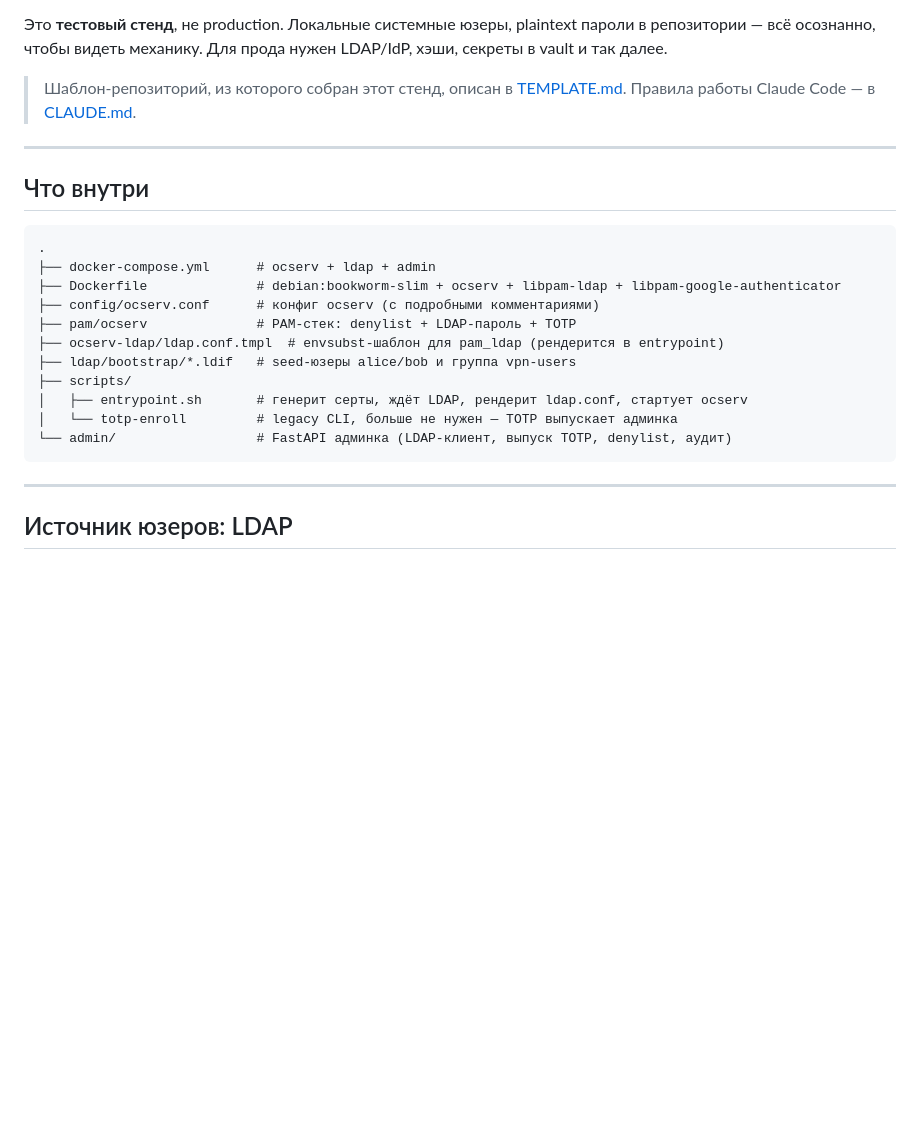
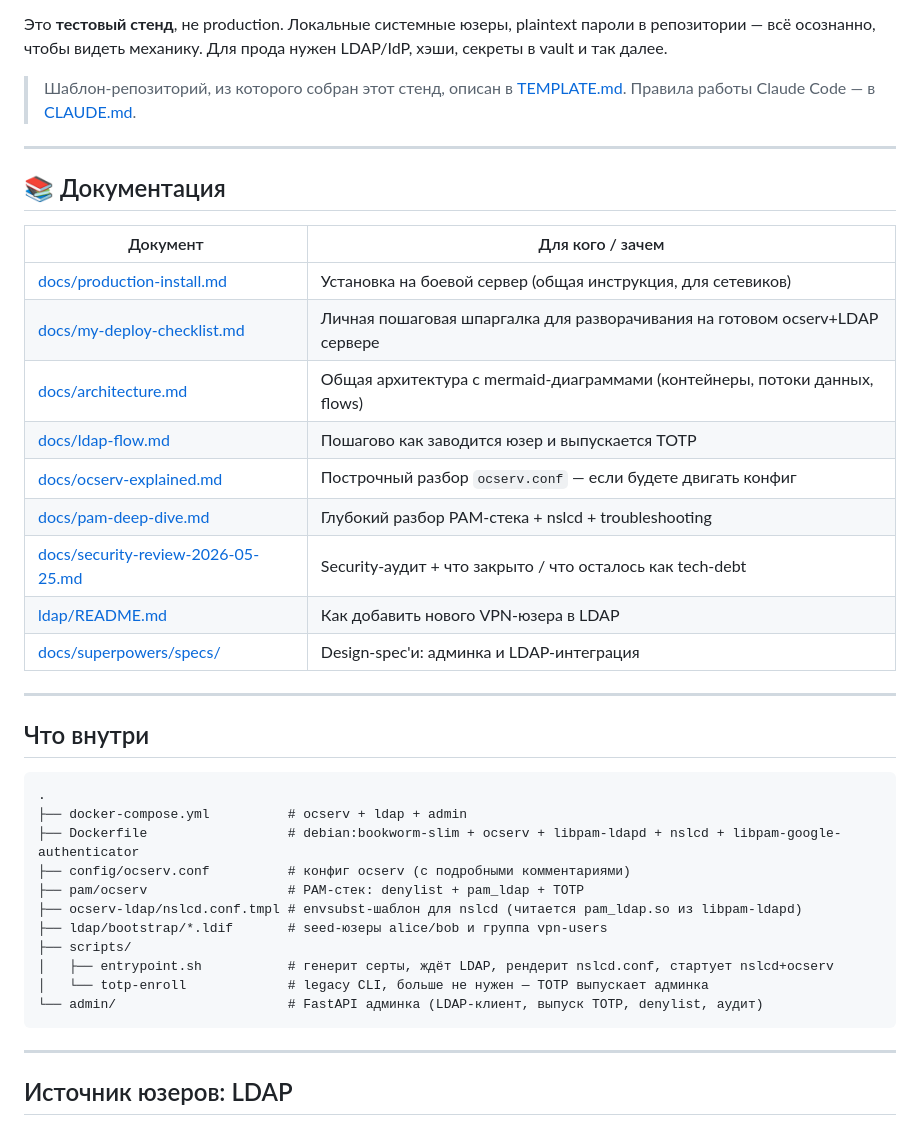
Before and after one commit to timderbak/vpn-totp-test, a Markdown page: README.md, the part around the change. Rendered like a GitHub page; blank space fills up the shorter version.

Commit message:
docs(README): fix stale ldap.conf.tmpl reference + add docs navigation block
Two README inconsistencies caught in review:
1. 'Что внутри' still listed ocserv-ldap/ldap.conf.tmpl (a file
   removed in 53cabb9 when we switched from libpam-ldap to
   libpam-ldapd+nslcd). Replaced with nslcd.conf.tmpl and updated
   the Dockerfile/entrypoint descriptions to match reality.
2. README had zero links to the docs/ tree, so anyone landing on
   the repo couldn't discover production-install, my-deploy-checklist,
   pam-deep-dive, architecture, security-review, etc. Added a
   navigation table near the top.

````diff
--- a/README.md
+++ b/README.md
@@ -15,20 +15,36 @@ LDAP/IdP, хэши, секреты в vault и так далее.
 
 ---
 
+## 📚 Документация
+
+| Документ | Для кого / зачем |
+|---|---|
+| [docs/production-install.md](./docs/production-install.md) | Установка на боевой сервер (общая инструкция, для сетевиков) |
+| [docs/my-deploy-checklist.md](./docs/my-deploy-checklist.md) | Личная пошаговая шпаргалка для разворачивания на готовом ocserv+LDAP сервере |
+| [docs/architecture.md](./docs/architecture.md) | Общая архитектура с mermaid-диаграммами (контейнеры, потоки данных, flows) |
+| [docs/ldap-flow.md](./docs/ldap-flow.md) | Пошагово как заводится юзер и выпускается TOTP |
+| [docs/ocserv-explained.md](./docs/ocserv-explained.md) | Построчный разбор `ocserv.conf` — если будете двигать конфиг |
+| [docs/pam-deep-dive.md](./docs/pam-deep-dive.md) | Глубокий разбор PAM-стека + nslcd + troubleshooting |
+| [docs/security-review-2026-05-25.md](./docs/security-review-2026-05-25.md) | Security-аудит + что закрыто / что осталось как tech-debt |
+| [ldap/README.md](./ldap/README.md) | Как добавить нового VPN-юзера в LDAP |
+| [docs/superpowers/specs/](./docs/superpowers/specs/) | Design-spec'и: админка и LDAP-интеграция |
+
+---
+
 ## Что внутри
 
 ```
 .
-├── docker-compose.yml      # ocserv + ldap + admin
-├── Dockerfile              # debian:bookworm-slim + ocserv + libpam-ldap + libpam-google-authenticator
-├── config/ocserv.conf      # конфиг ocserv (с подробными комментариями)
-├── pam/ocserv              # PAM-стек: denylist + LDAP-пароль + TOTP
-├── ocserv-ldap/ldap.conf.tmpl  # envsubst-шаблон для pam_ldap (рендерится в entrypoint)
-├── ldap/bootstrap/*.ldif   # seed-юзеры alice/bob и группа vpn-users
+├── docker-compose.yml          # ocserv + ldap + admin
+├── Dockerfile                  # debian:bookworm-slim + ocserv + libpam-ldapd + nslcd + libpam-google-authenticator
+├── config/ocserv.conf          # конфиг ocserv (с подробными комментариями)
+├── pam/ocserv                  # PAM-стек: denylist + pam_ldap + TOTP
+├── ocserv-ldap/nslcd.conf.tmpl # envsubst-шаблон для nslcd (читается pam_ldap.so из libpam-ldapd)
+├── ldap/bootstrap/*.ldif       # seed-юзеры alice/bob и группа vpn-users
 ├── scripts/
-│   ├── entrypoint.sh       # генерит серты, ждёт LDAP, рендерит ldap.conf, стартует ocserv
-│   └── totp-enroll         # legacy CLI, больше не нужен — TOTP выпускает админка
-└── admin/                  # FastAPI админка (LDAP-клиент, выпуск TOTP, denylist, аудит)
+│   ├── entrypoint.sh           # генерит серты, ждёт LDAP, рендерит nslcd.conf, стартует nslcd+ocserv
+│   └── totp-enroll             # legacy CLI, больше не нужен — TOTP выпускает админка
+└── admin/                      # FastAPI админка (LDAP-клиент, выпуск TOTP, denylist, аудит)
 ```
 
 ---
````
